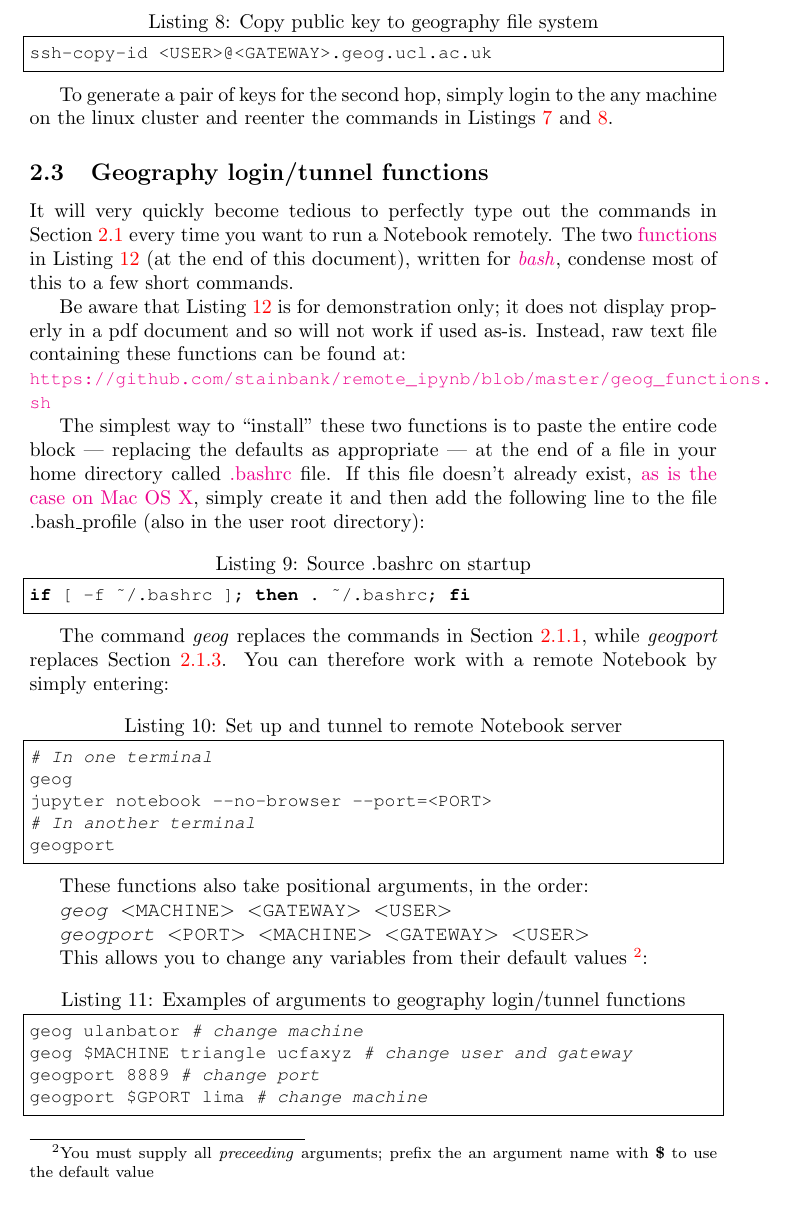
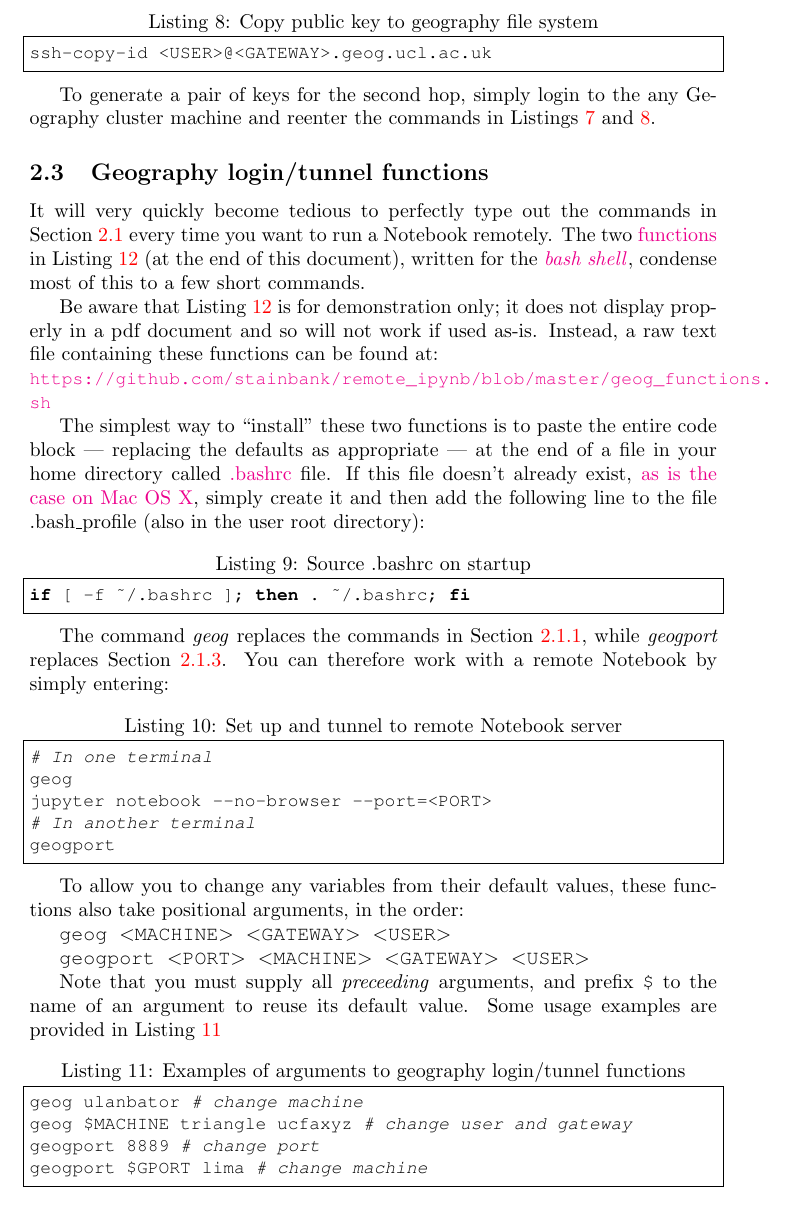
Before and after one commit to stainbank/remote_ipynb, a LaTeX document (remote_ipynb.tex): part of page 4 of 10, cut so that both start at the same text. Compiled offline with pdfLaTeX.

Commit message:
Proofreading edits

```diff
--- a/remote_ipynb.tex
+++ b/remote_ipynb.tex
@@ -135,16 +133,16 @@ Let the program use the default file with no passphrase by presssing \emph{Enter
 ssh-copy-id <USER>@<GATEWAY>.geog.ucl.ac.uk
 \end{lstlisting}
 
-To generate a pair of keys for the second hop, simply login to the any machine on the linux cluster and reenter the commands in Listings \ref{lst:genkeys} and \ref{lst:cpkeys}.
+To generate a pair of keys for the second hop, simply login to the any Geography cluster machine and reenter the commands in Listings \ref{lst:genkeys} and \ref{lst:cpkeys}.
 
 \subsection{Geography login/tunnel functions}
 \label{sec:gfuncs}
 
 It will very quickly become tedious to perfectly type out the commands in Section \ref{sec:manual} every time you want to run a Notebook remotely.
-The two \href{https://www.shellscript.sh/functions.html}{functions} in Listing \ref{lst:gfuncs} (at the end of this document), written for \href{http://cs.lmu.edu/~ray/notes/bash/}{\emph{bash}}, condense most of this to a few short commands.
+The two \href{https://www.shellscript.sh/functions.html}{functions} in Listing \ref{lst:gfuncs} (at the end of this document), written for the \href{http://cs.lmu.edu/~ray/notes/bash/}{\emph{bash shell}}, condense most of this to a few short commands.
 
 Be aware that Listing \ref{lst:gfuncs} is for demonstration only; it does not display properly in a pdf document and so will not work if used as-is.
-Instead, raw text file containing these functions can be found at:
+Instead, a raw text file containing these functions can be found at:
 
 \noindent{\small\url{https://github.com/stainbank/remote_ipynb/blob/master/geog_functions.sh}}
 
@@ -165,14 +163,14 @@ jupyter notebook --no-browser --port=<PORT>
 geogport
 \end{lstlisting}
 
-These functions also take positional arguments, in the order:
+To allow you to change any variables from their default values, these functions also take positional arguments, in the order:
 
-\texttt{\emph{geog} \textless{}MACHINE\textgreater{} \textless{}GATEWAY\textgreater{} \textless{}USER\textgreater{}}
+\texttt{geog \textless{}MACHINE\textgreater{} \textless{}GATEWAY\textgreater{} \textless{}USER\textgreater{}}
 {}
 
-\texttt{\emph{geogport} \textless{}PORT\textgreater{} \textless{}MACHINE\textgreater{} \textless{}GATEWAY\textgreater{} \textless{}USER\textgreater{}}
+\texttt{geogport \textless{}PORT\textgreater{} \textless{}MACHINE\textgreater{} \textless{}GATEWAY\textgreater{} \textless{}USER\textgreater{}}
 
-This allows you to change any variables from their default values \footnote{You must supply all \emph{preceeding} arguments; prefix the an argument name with \textbf{\$} to use the default value}:
+Note that you must supply all \emph{preceeding} arguments, and prefix \texttt{\$} to the name of an argument to reuse its default value. Some usage examples are provided in Listing \ref{lst:gfuncsargseg}
 
 \begin{lstlisting}[caption={Examples of arguments to geography login/tunnel functions}, label={lst:gfuncsargseg}]
 geog ulanbator # change machine
```
Also changed, not shown: remote_ipynb.tex (14 more changed lines).
